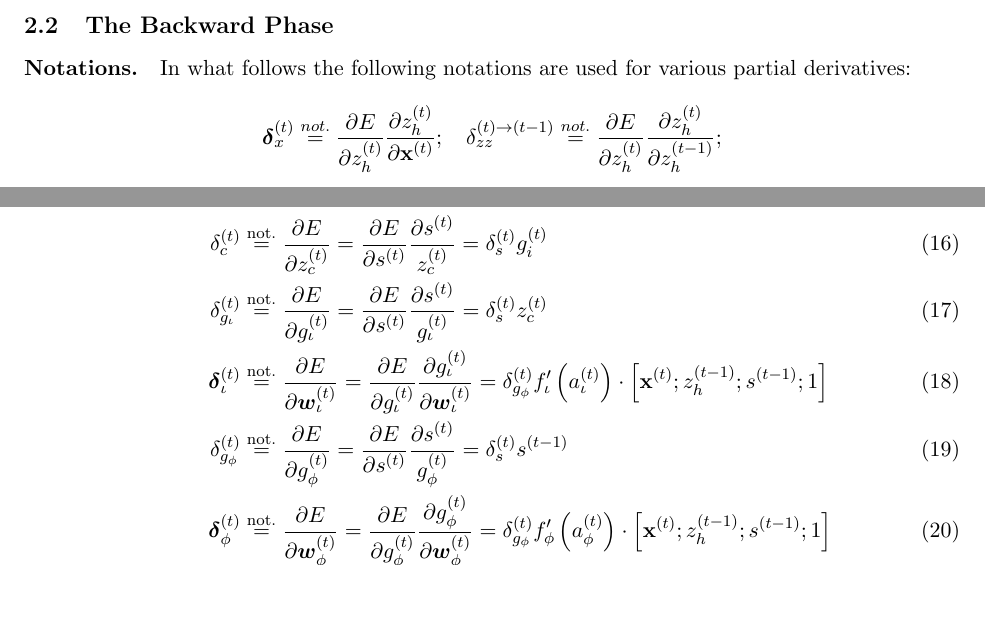
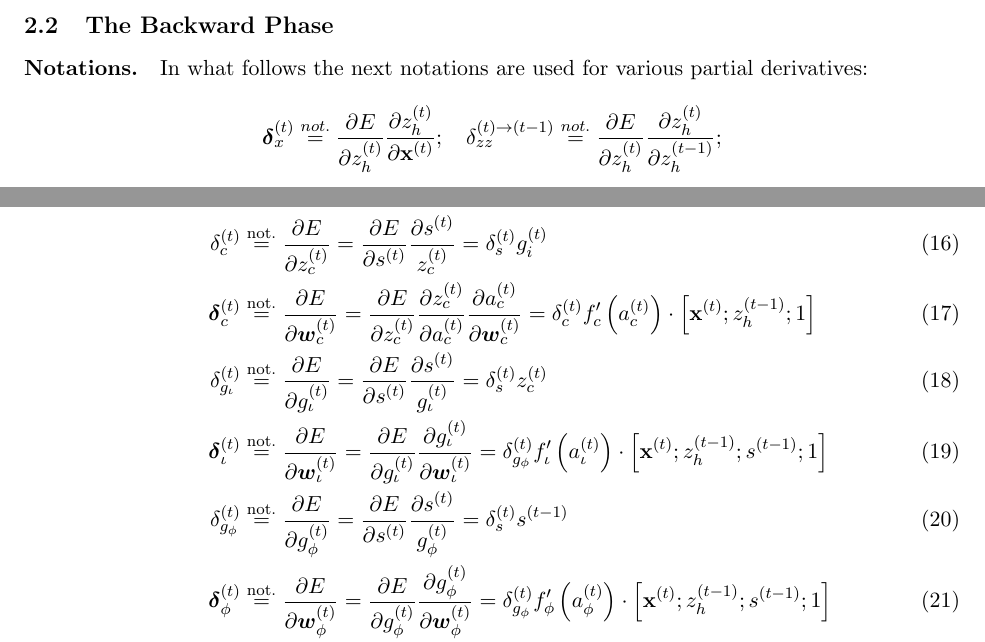
Before and after one commit to algorithm-learning-machines/lstm-explained, a LaTeX document (lstm_explained.tex): two parts of pages 3 and 4 of 5, joined at a grey line, cut so that both start at the same text, the shorter picture padded with empty space. Compiled offline with pdfLaTeX.

Commit message:
added delta_bold_c equations, changed a word  in notation section

```diff
--- a/lstm_explained.tex
+++ b/lstm_explained.tex
@@ -80,7 +80,7 @@ z_h^{(t)} &= f_h\left(g_{\omega}^{(t)} s^{(t)}\right)
 
 \subsection{The Backward Phase}
 
-\paragraph{Notations.} In what follows the following notations are used for various partial derivatives:
+\paragraph{Notations.} In what follows the next notations are used for various partial derivatives:
 
 \begin{center}
 \begin{tabular}{c c}
@@ -134,6 +135,9 @@ $\delta_s^{(t) \rightarrow (t-1)}$, $\boldsymbol{\delta}_x^{(t)}$, $\delta_{zz}^
     \delta_s^{(t)\rightarrow(t)} &\overset{\text{not.}}{=} \displaystyle \frac{\partial E}{\partial z_h^{(t)}}  \displaystyle \frac{\partial z_h^{(t)}}{s^{(t)}} = \delta_{h}^{(t)} f_{\omega}'\left(g_{\omega}^{(t)}s^{(t)}\right) g_{\omega}^{(t)} \\
     \delta_s^{(t)} &\overset{\text{not.}}{=} \delta^{(t) \rightarrow (t)}_s + \delta^{(t+1) \rightarrow (t)}_s \\
     \delta_c^{(t)} &\overset{\text{not.}}{=} \displaystyle \frac{\partial E}{\partial z_c^{(t)}} = \displaystyle \frac{\partial E}{\partial s^{(t)}}  \displaystyle \frac{\partial s^{(t)}}{z_c^{(t)}} = \delta_s^{(t)} g_i^{(t)} \\
+    \boldsymbol{\delta}_{c}^{(t)} &\overset{\text{not.}}{=}  \displaystyle \frac{\partial E}{\partial \boldsymbol{w}_{c}^{(t)}} = \displaystyle \frac{\partial E}{\partial z_c^{(t)}} \displaystyle \frac{\partial z_c^{(t)}} {\partial a_c^{(t)}}
+\frac{\partial a_c^{(t)}} {\partial \boldsymbol{w}_c^{(t)}}
+    =  \delta_c^{(t)} f_{c}'\left(a_{c}^{(t)}\right)  \cdot \left[\mathbf{x}^{(t)}; z_{h}^{(t-1)}; 1\right]\\
     \delta_{g_{\iota}}^{(t)} &\overset{\text{not.}}{=} \displaystyle \frac{\partial E}{\partial g_{\iota}^{(t)}} = \displaystyle \frac{\partial E}{\partial s^{(t)}}  \displaystyle \frac{\partial s^{(t)}}{g_{\iota}^{(t)}} = \delta_s^{(t)} z_c^{(t)} \\
     \boldsymbol{\delta}_{\iota}^{(t)} &\overset{\text{not.}}{=} \displaystyle \frac{\partial E}{\partial \boldsymbol{w}_{\iota}^{(t)}} = \displaystyle \frac{\partial E}{\partial g_{\iota}^{(t)}} \displaystyle \frac{\partial g_{\iota}^{(t)}}{\partial \boldsymbol{w}_{\iota}^{(t)}} = \delta_{g_{\phi}}^{(t)} f_{\iota}'\left(a_{\iota}^{(t)}\right) \cdot \left[\mathbf{x}^{(t)}; z_{h}^{(t-1)}; s^{(t-1)}; 1\right] \\
     \delta_{g_{\phi}}^{(t)} &\overset{\text{not.}}{=} \displaystyle \frac{\partial E}{\partial g_{\phi}^{(t)}} = \displaystyle \frac{\partial E}{\partial s^{(t)}}  \displaystyle \frac{\partial s^{(t)}}{g_{\phi}^{(t)}} = \delta_s^{(t)} s^{(t-1)} \\
```
Also changed, not shown: LSTM__From_theory_to_practice.pdf, lstm_explained.tex (5 more changed lines).
